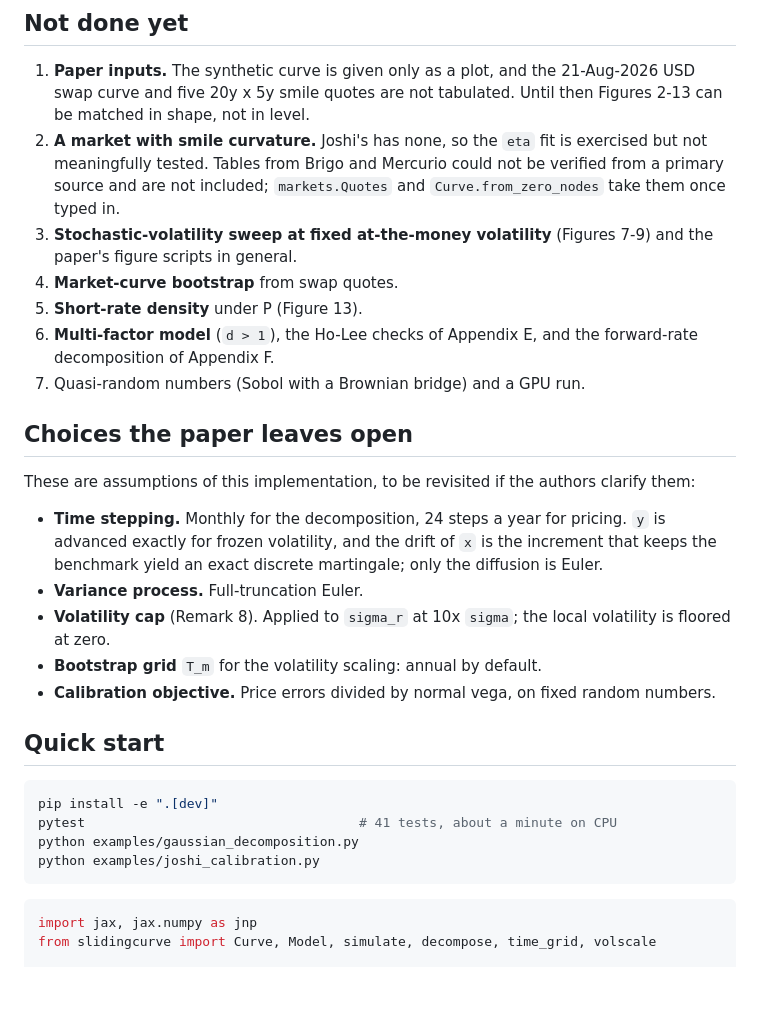
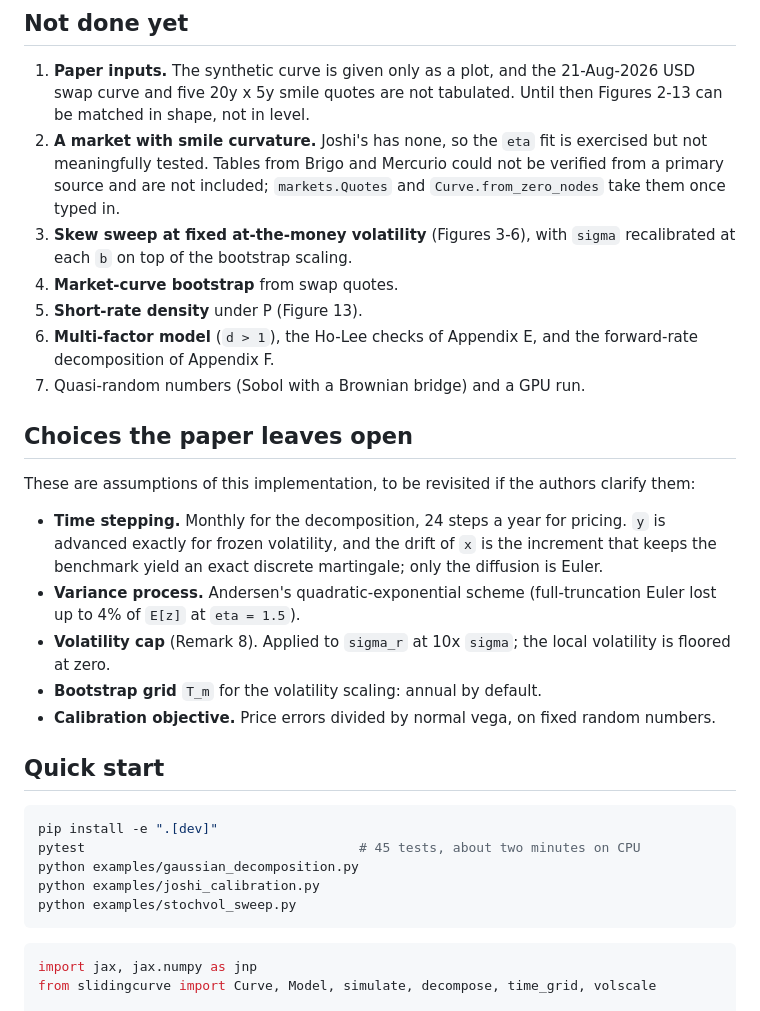
Before and after one commit to pedronahum/sliding-curve, a Markdown page: README.md, the part around one of its changes. Drawn GitHub-style; blank space fills up the shorter version.

````diff
--- a/README.md
+++ b/README.md
@@ -63,8 +85,8 @@ exercises the machinery; it does not reproduce Figures 10-13.
    exercised but not meaningfully tested. Tables from Brigo and Mercurio could
    not be verified from a primary source and are not included;
    `markets.Quotes` and `Curve.from_zero_nodes` take them once typed in.
-3. **Stochastic-volatility sweep at fixed at-the-money volatility** (Figures
-   7-9) and the paper's figure scripts in general.
+3. **Skew sweep at fixed at-the-money volatility** (Figures 3-6), with `sigma`
+   recalibrated at each `b` on top of the bootstrap scaling.
 4. **Market-curve bootstrap** from swap quotes.
 5. **Short-rate density** under P (Figure 13).
 6. **Multi-factor model** (`d > 1`), the Ho-Lee checks of Appendix E, and the
@@ -79,7 +101,8 @@ clarify them:
 - **Time stepping.** Monthly for the decomposition, 24 steps a year for pricing. `y` is advanced exactly for frozen
   volatility, and the drift of `x` is the increment that keeps the benchmark
   yield an exact discrete martingale; only the diffusion is Euler.
-- **Variance process.** Full-truncation Euler.
+- **Variance process.** Andersen's quadratic-exponential scheme (full-truncation
+  Euler lost up to 4% of `E[z]` at `eta = 1.5`).
 - **Volatility cap** (Remark 8). Applied to `sigma_r` at 10x `sigma`; the
   local volatility is floored at zero.
 - **Bootstrap grid** `T_m` for the volatility scaling: annual by default.
@@ -90,9 +113,10 @@ clarify them:
 
 ```bash
 pip install -e ".[dev]"
-pytest                                   # 41 tests, about a minute on CPU
+pytest                                   # 45 tests, about two minutes on CPU
 python examples/gaussian_decomposition.py
 python examples/joshi_calibration.py
+python examples/stochvol_sweep.py
 ```
 
 ```python
````
Also changed, not shown: other parts of README.md (+23 -1 lines), docs/stochvol_sweep.png (added), 6 other files.
